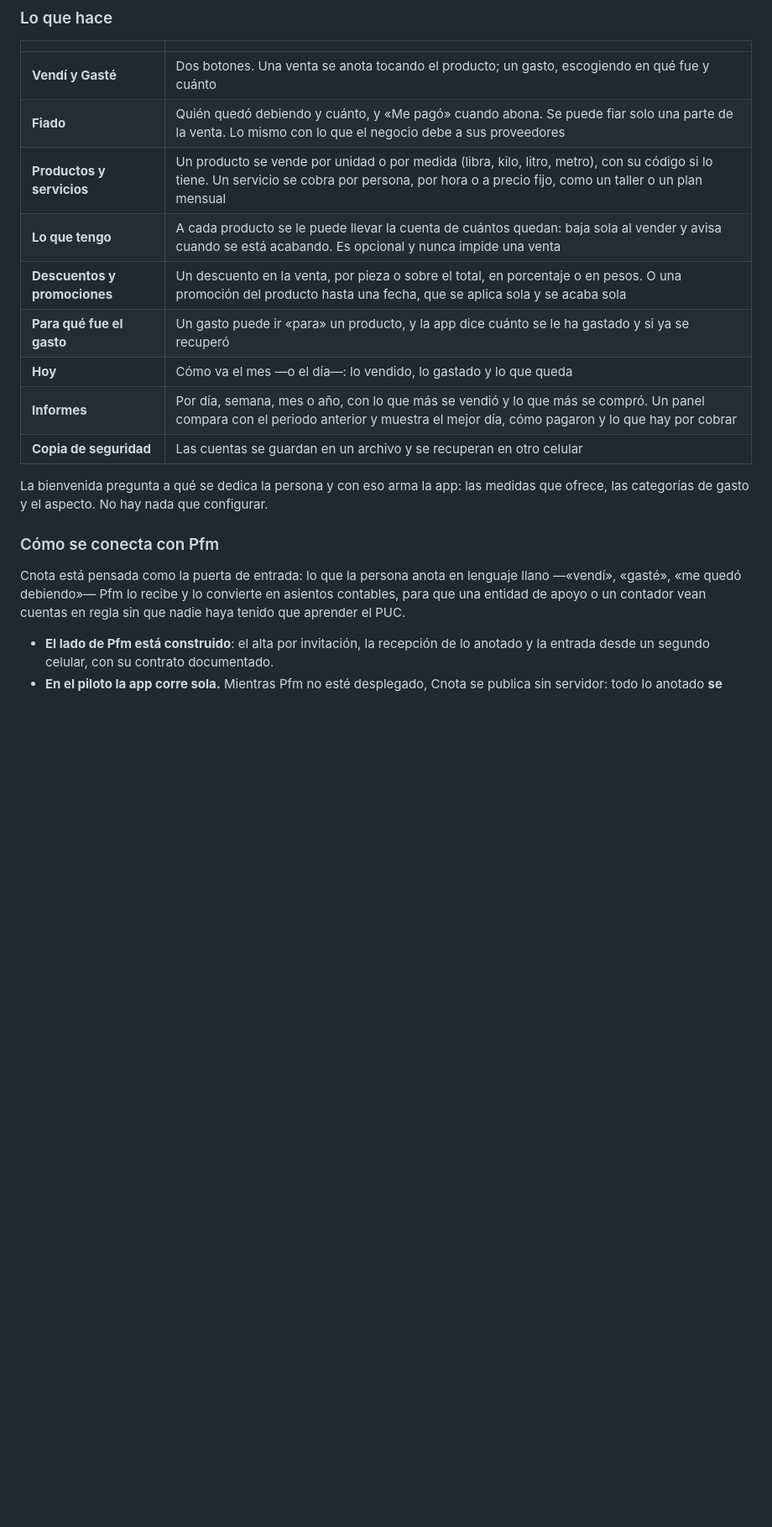
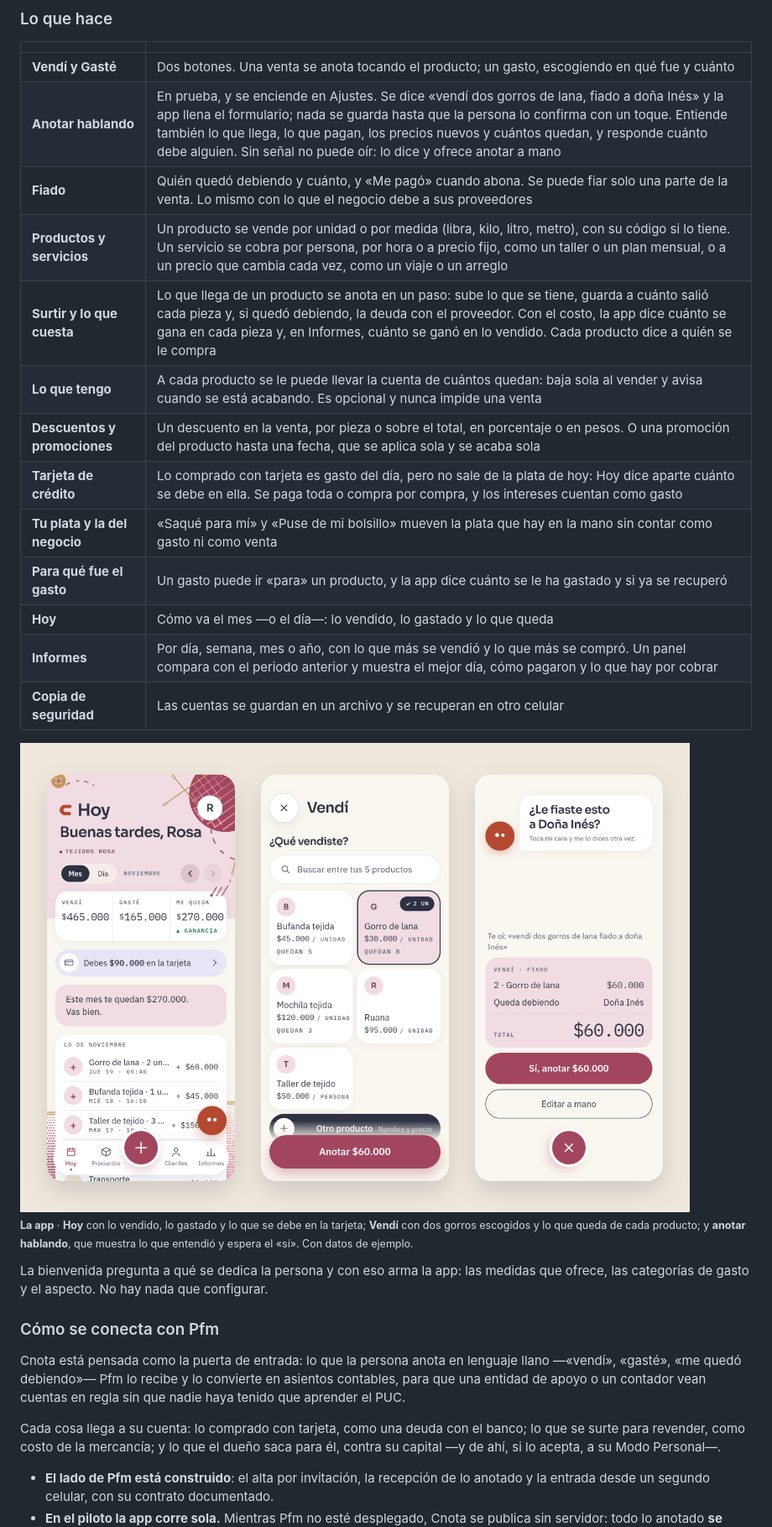
Before and after one commit to ru3enaa1/pfm_finanzas_personales, a Markdown page: README.md, the part around one of its changes. Shown at 84% size. Rendered like a GitHub page; pictures changed too: docs/capturas/16-cnota-app.png (added); blank space fills up the shorter version.

Commit message:
README: PFM Cnota al día (anotar hablando, surtir, tarjeta de crédito, lo del dueño, versión 0.21.6) y el puente entre los dos modos
Co-Authored-By: Claude Opus 5.5 <noreply@anthropic.com>

```diff
--- a/README.md
+++ b/README.md
@@ -190,14 +195,22 @@ aplicación aparte, hermana de Pfm, que se instala desde el navegador y
 | | |
 |---|---|
 | **Vendí y Gasté** | Dos botones. Una venta se anota tocando el producto; un gasto, escogiendo en qué fue y cuánto |
+| **Anotar hablando** | En prueba, y se enciende en Ajustes. Se dice «vendí dos gorros de lana, fiado a doña Inés» y la app llena el formulario; nada se guarda hasta que la persona lo confirma con un toque. Entiende también lo que llega, lo que pagan, los precios nuevos y cuántos quedan, y responde cuánto debe alguien. Sin señal no puede oír: lo dice y ofrece anotar a mano |
 | **Fiado** | Quién quedó debiendo y cuánto, y «Me pagó» cuando abona. Se puede fiar solo una parte de la venta. Lo mismo con lo que el negocio debe a sus proveedores |
-| **Productos y servicios** | Un producto se vende por unidad o por medida (libra, kilo, litro, metro), con su código si lo tiene. Un servicio se cobra por persona, por hora o a precio fijo, como un taller o un plan mensual |
+| **Productos y servicios** | Un producto se vende por unidad o por medida (libra, kilo, litro, metro), con su código si lo tiene. Un servicio se cobra por persona, por hora o a precio fijo, como un taller o un plan mensual, o a un precio que cambia cada vez, como un viaje o un arreglo |
+| **Surtir y lo que cuesta** | Lo que llega de un producto se anota en un paso: sube lo que se tiene, guarda a cuánto salió cada pieza y, si quedó debiendo, la deuda con el proveedor. Con el costo, la app dice cuánto se gana en cada pieza y, en Informes, cuánto se ganó en lo vendido. Cada producto dice a quién se le compra |
 | **Lo que tengo** | A cada producto se le puede llevar la cuenta de cuántos quedan: baja sola al vender y avisa cuando se está acabando. Es opcional y nunca impide una venta |
 | **Descuentos y promociones** | Un descuento en la venta, por pieza o sobre el total, en porcentaje o en pesos. O una promoción del producto hasta una fecha, que se aplica sola y se acaba sola |
+| **Tarjeta de crédito** | Lo comprado con tarjeta es gasto del día, pero no sale de la plata de hoy: Hoy dice aparte cuánto se debe en ella. Se paga toda o compra por compra, y los intereses cuentan como gasto |
+| **Tu plata y la del negocio** | «Saqué para mí» y «Puse de mi bolsillo» mueven la plata que hay en la mano sin contar como gasto ni como venta |
 | **Para qué fue el gasto** | Un gasto puede ir «para» un producto, y la app dice cuánto se le ha gastado y si ya se recuperó |
 | **Hoy** | Cómo va el mes —o el día—: lo vendido, lo gastado y lo que queda |
 | **Informes** | Por día, semana, mes o año, con lo que más se vendió y lo que más se compró. Un panel compara con el periodo anterior y muestra el mejor día, cómo pagaron y lo que hay por cobrar |
 | **Copia de seguridad** | Las cuentas se guardan en un archivo y se recuperan en otro celular |
+
+<img src="docs/capturas/16-cnota-app.png" alt="Tres pantallas de Cnota: Hoy, Vendí y anotar hablando">
+
+<sub><b>La app</b> · <b>Hoy</b> con lo vendido, lo gastado y lo que se debe en la tarjeta; <b>Vendí</b> con dos gorros escogidos y lo que queda de cada producto; y <b>anotar hablando</b>, que muestra lo que entendió y espera el «sí». Con datos de ejemplo.</sub>
 
 La bienvenida pregunta a qué se dedica la persona y con eso arma la app: las
 medidas que ofrece, las categorías de gasto y el aspecto. No hay nada que
@@ -210,6 +223,11 @@ lenguaje llano —«vendí», «gasté», «me quedó debiendo»— Pfm lo recib
 convierte en asientos contables, para que una entidad de apoyo o un contador
 vean cuentas en regla sin que nadie haya tenido que aprender el PUC.
 
+Cada cosa llega a su cuenta: lo comprado con tarjeta, como una deuda con el
+banco; lo que se surte para revender, como costo de la mercancía; y lo que el
+dueño saca para él, contra su capital —y de ahí, si lo acepta, a su Modo
+Personal—.
+
 - **El lado de Pfm está construido**: el alta por invitación, la recepción de lo
   anotado y la entrada desde un segundo celular, con su contrato documentado.
 - **En el piloto la app corre sola.** Mientras Pfm no esté desplegado, Cnota se
```
Also changed, not shown: other parts of README.md (+45 -19 lines), docs/capturas/LEEME.md (+3 -0 lines).
